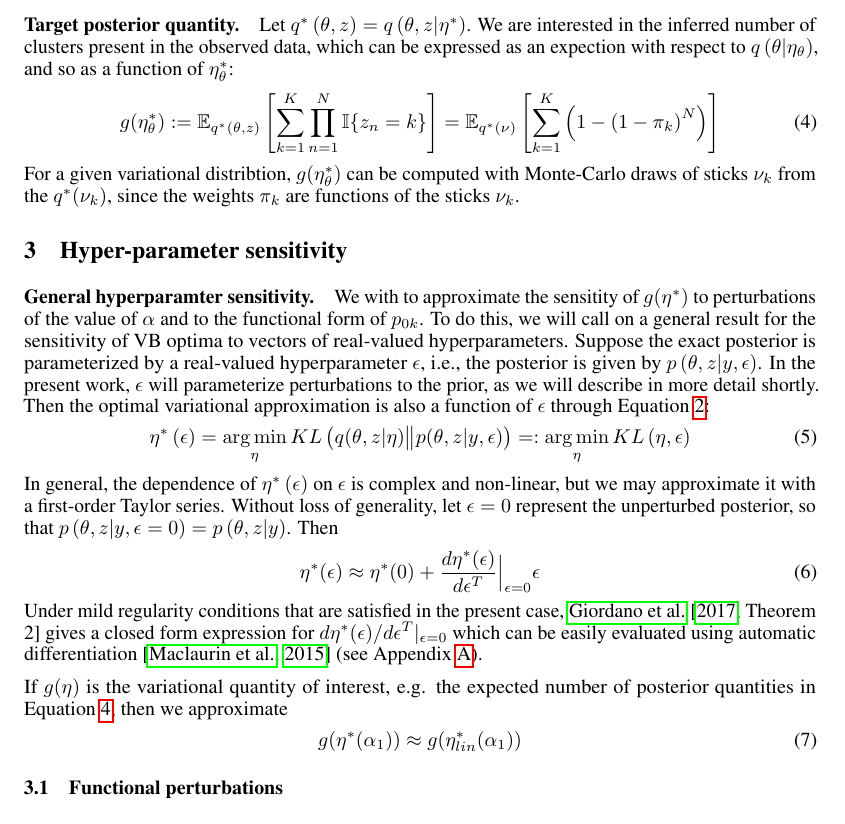
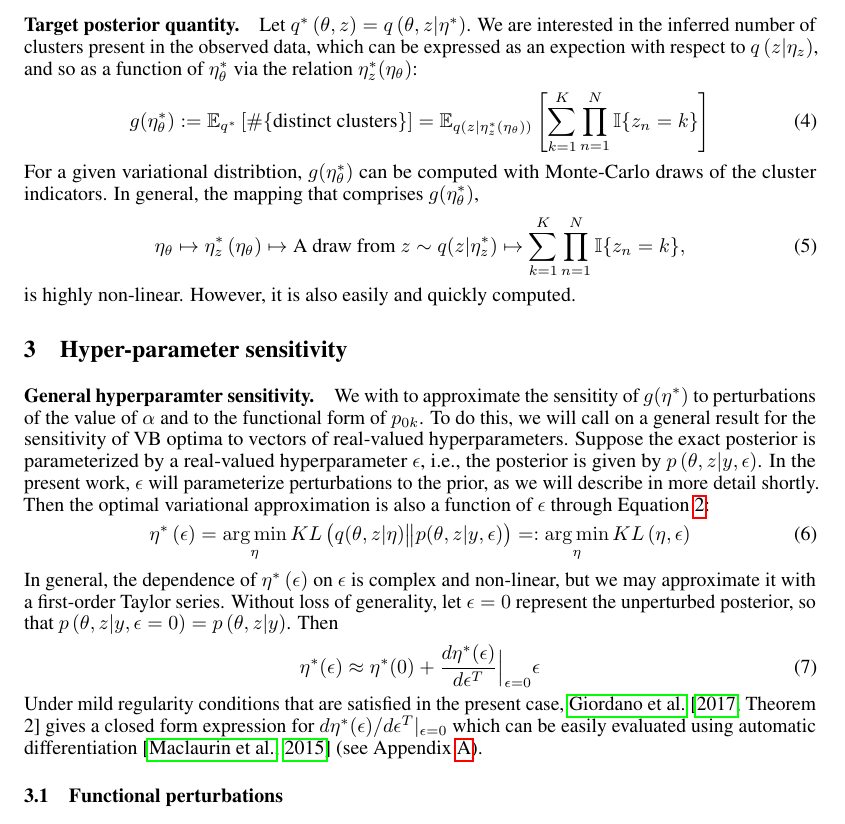
Before and after one commit to mijordan3/BNP_sensitivity, a LaTeX document (writing/NIPS_2018_BNP_workshop/main.tex, which reads writing/NIPS_2018_BNP_workshop/hyper_param_sens.tex, writing/NIPS_2018_BNP_workshop/variational_approx.tex): part of page 3 of 7, cut so that both start at the same text. Compiled offline with pdfLaTeX.

Commit message:
Correct z description

```diff
--- a/writing/NIPS_2018_BNP_workshop/hyper_param_sens.tex
+++ b/writing/NIPS_2018_BNP_workshop/hyper_param_sens.tex
@@ -36,13 +36,13 @@ expression for $d \etaopt(\epsilon)/ d\epsilon^T \vert_{\epsilon = 0}$
 which can be easily evaluated using automatic differentiation
 \citep{maclaurin:2015:autograd} (see \prettyref{app:sensitivity}).
 
-If $g(\eta)$ is the variational quantity of interest, e.g. the expected number
-of posterior quantities in \prettyref{eq:expected_num_clusters}, then we
-approximate
+% If $g(\eta)$ is the variational quantity of interest, e.g. the expected number
+% of posterior quantities in \prettyref{eq:expected_num_clusters}, then we
+% approximate
 %
-\begin{align}
-    g(\eta^*(\alpha_1)) \approx g(\eta^*_{lin}(\alpha_1))
-\end{align}
+% \begin{align}
+%     g(\eta^*(\alpha_1)) \approx g(\eta^*_{lin}(\alpha_1))
+% \end{align}
 
 \subsection{Functional perturbations}
 \label{sec:func_pert}
--- a/writing/NIPS_2018_BNP_workshop/variational_approx.tex
+++ b/writing/NIPS_2018_BNP_workshop/variational_approx.tex
@@ -67,23 +65,32 @@ In general, $\etazopt(\eta_\theta)$ is highly non-linear.
 
 
 \paragraph{Target posterior quantity.}
+% NOTE: this section actually describes a posterior predictive quantity.
+% TODO: figure out what we actually did.
+
 Let $\qopt\left(\theta, z\right) = q\left(\theta, z \vert \etaopt\right)$.
 We are interested in the inferred number of clusters present in the observed
 data, which can be expressed as an expection with respect to
-$q\left(\theta \vert \eta_\theta \right)$,
-and so as a function of $\etathetaopt$:
+$q\left(z \vert \eta_z \right)$, and so as a function of
+$\etathetaopt$ via the relation $\etazopt(\eta_\theta)$:
 %
 \begin{align}
 g(\etathetaopt) &:=
-%\Expect_{\qopt} \left[ \#\{\text{distinct clusters}\} \right]  =
-\Expect_{\qopt(\theta, z)} \left[
+\Expect_{\qopt} \left[ \#\{\text{distinct clusters}\} \right]  =
+\Expect_{q(z \vert \etazopt(\eta_\theta))} \left[
     \sum_{k=1}^K \prod_{n=1}^N \mathbb{I}\{z_n = k\} \right]
-= \Expect_{\qopt(\nu)}
-    \left[\sum_{k=1}^K \left(1 - \left(1 - \pi_k\right)^N\right)
-    \right]
     \label{eq:expected_num_clusters}
 \end{align}
 %
 For a given variational distribtion, $g(\etathetaopt)$ can be computed with
-Monte-Carlo draws of sticks $\nu_k$ from the $\qopt(\nu_k)$,
-since the weights $\pi_k$ are functions of the sticks $\nu_k$.
+Monte-Carlo draws of the cluster indicators. In general, the mapping
+that comprises $g(\etathetaopt)$,
+%
+\begin{align}
+\eta_\theta \mapsto
+\etazopt\left(\eta_\theta\right) \mapsto
+\textrm{A draw from }z \sim q(z \vert \etazopt) \mapsto
+\sum_{k=1}^K \prod_{n=1}^N \mathbb{I}\{z_n = k\},
+\end{align}
+%
+is highly non-linear.  However, it is also easily and quickly computed.
```
Also changed, not shown: writing/NIPS_2018_BNP_workshop/variational_approx.tex (2 more changed lines).
